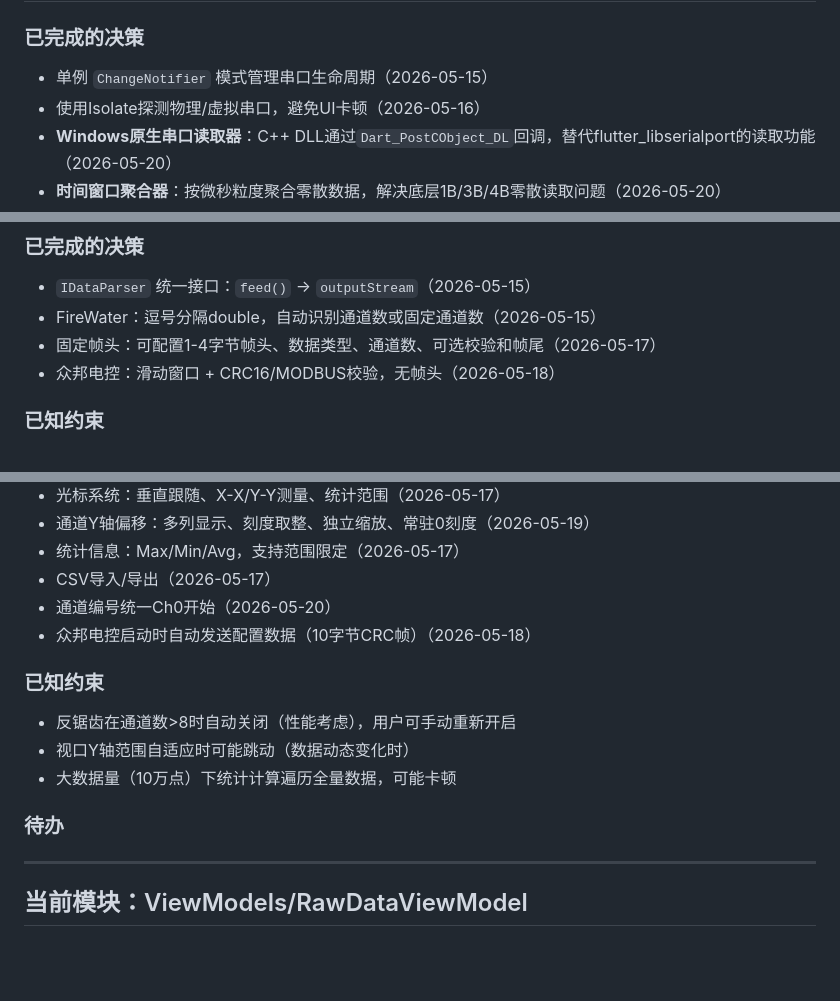
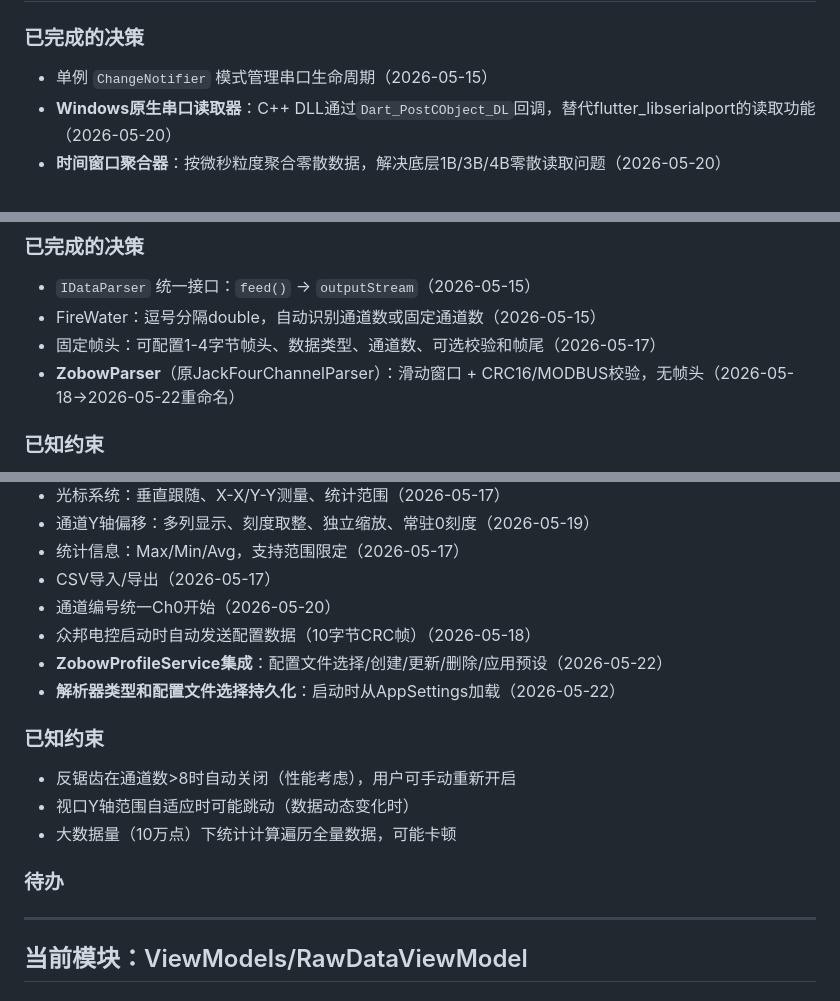
Before and after one commit to ZhiJuan0724/vscope_serial, a Markdown page: kimi_doc/CONTEXT.md, 3 parts joined by grey strips. Drawn GitHub-style; blank space fills up the shorter version.

```diff
--- a/kimi_doc/CONTEXT.md
+++ b/kimi_doc/CONTEXT.md
@@ -27,7 +27,6 @@
 
 ### 已完成的决策
 - 单例 `ChangeNotifier` 模式管理串口生命周期（2026-05-15）
-- 使用Isolate探测物理/虚拟串口，避免UI卡顿（2026-05-16）
 - **Windows原生串口读取器**：C++ DLL通过`Dart_PostCObject_DL`回调，替代flutter_libserialport的读取功能（2026-05-20）
 - **时间窗口聚合器**：按微秒粒度聚合零散数据，解决底层1B/3B/4B零散读取问题（2026-05-20）
 - 原始数据双缓冲：512MB字节缓存（导出用）+ 500行文本缓存（显示用）（2026-05-20）
@@ -89,7 +109,7 @@
 - `IDataParser` 统一接口：`feed()` → `outputStream`（2026-05-15）
 - FireWater：逗号分隔double，自动识别通道数或固定通道数（2026-05-15）
 - 固定帧头：可配置1-4字节帧头、数据类型、通道数、可选校验和帧尾（2026-05-17）
-- 众邦电控：滑动窗口 + CRC16/MODBUS校验，无帧头（2026-05-18）
+- **ZobowParser**（原JackFourChannelParser）：滑动窗口 + CRC16/MODBUS校验，无帧头（2026-05-18→2026-05-22重命名）
 
 ### 已知约束
 - FireWater解析器不支持非ASCII字符（如中文）
@@ -131,6 +151,8 @@
 - CSV导入/导出（2026-05-17）
 - 通道编号统一Ch0开始（2026-05-20）
 - 众邦电控启动时自动发送配置数据（10字节CRC帧）（2026-05-18）
+- **ZobowProfileService集成**：配置文件选择/创建/更新/删除/应用预设（2026-05-22）
+- **解析器类型和配置文件选择持久化**：启动时从AppSettings加载（2026-05-22）
 
 ### 已知约束
 - 反锯齿在通道数>8时自动关闭（性能考虑），用户可手动重新开启
@@ -138,7 +160,6 @@
 - 大数据量（10万点）下统计计算遍历全量数据，可能卡顿
 
 ### 待办
-
 
 ---
 
```
Also changed, not shown: other parts of kimi_doc/CONTEXT.md (+46 -33 lines).
